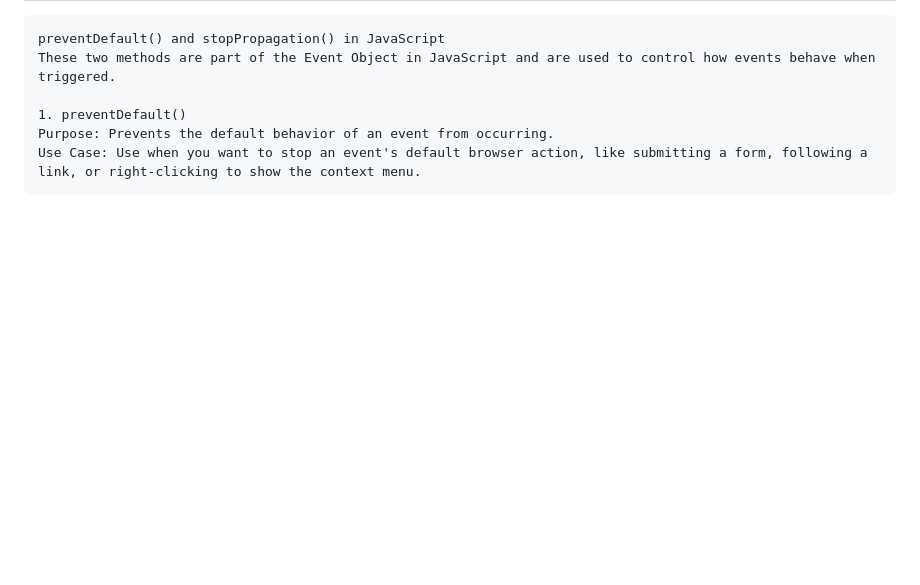
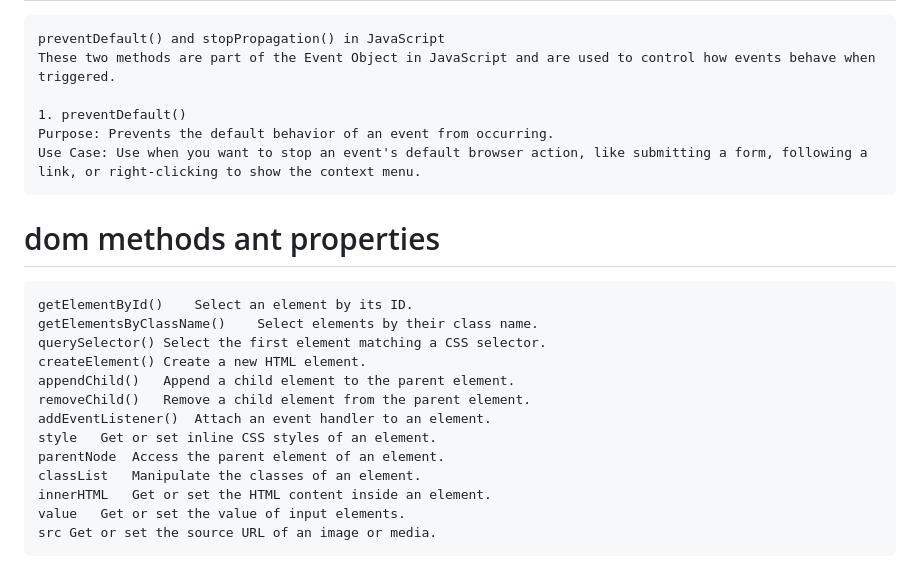
Before and after one commit to Subhransupanda2000/javascript, a Markdown page: dom/readme.md, the part around the change. Drawn GitHub-style; blank space fills up the shorter version.

````diff
--- a/dom/readme.md
+++ b/dom/readme.md
@@ -161,3 +161,19 @@ These two methods are part of the Event Object in JavaScript and are used to con
 Purpose: Prevents the default behavior of an event from occurring.
 Use Case: Use when you want to stop an event's default browser action, like submitting a form, following a link, or right-clicking to show the context menu.
 ```
+# dom methods ant properties
+```
+getElementById()	Select an element by its ID.
+getElementsByClassName()	Select elements by their class name.
+querySelector()	Select the first element matching a CSS selector.
+createElement()	Create a new HTML element.
+appendChild()	Append a child element to the parent element.
+removeChild()	Remove a child element from the parent element.
+addEventListener()	Attach an event handler to an element.
+style	Get or set inline CSS styles of an element.
+parentNode	Access the parent element of an element.
+classList	Manipulate the classes of an element.
+innerHTML	Get or set the HTML content inside an element.
+value	Get or set the value of input elements.
+src	Get or set the source URL of an image or media.
+```
````
